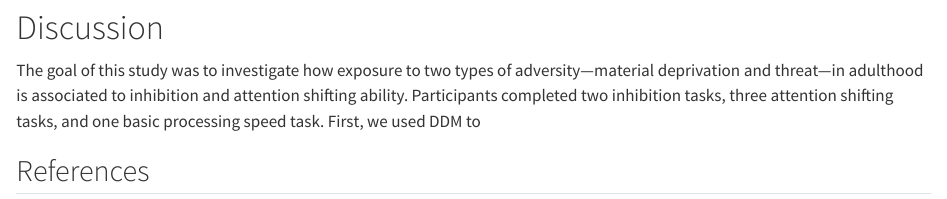
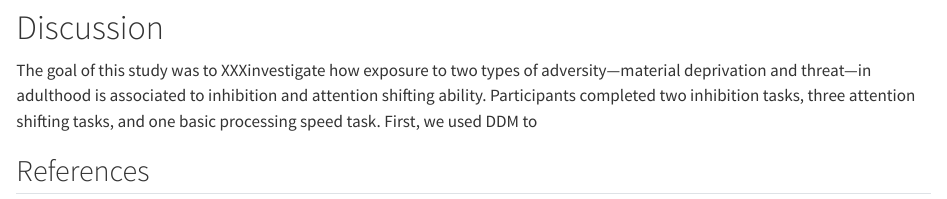
Before and after one commit to StefanVermeent/liss_ef_2024, a Quarto document (manuscript/manuscript.qmd): the page in a window 1100 px wide, from 10150 px down. Rendered offline with R 4.5, knitr and Pandoc in place of Quarto, with nearby package versions; drawn as R Markdown's standard HTML page in place of the format the file asks for; some code elsewhere in the file could not run offline.

Commit message:
trying to reestablish git

```diff
--- a/manuscript/manuscript.qmd
+++ b/manuscript/manuscript.qmd
@@ -446,7 +446,7 @@ Equivalence tests revealed that only the association between childhood exposure
 
 # Discussion
 
-The goal of this study was to investigate how exposure to two types of adversity---material deprivation and threat---in adulthood is associated to inhibition and attention shifting ability.
+The goal of this study was to XXXinvestigate how exposure to two types of adversity---material deprivation and threat---in adulthood is associated to inhibition and attention shifting ability.
 Participants completed two inhibition tasks, three attention shifting tasks, and one basic processing speed task.
 First, we used DDM to
 
```
